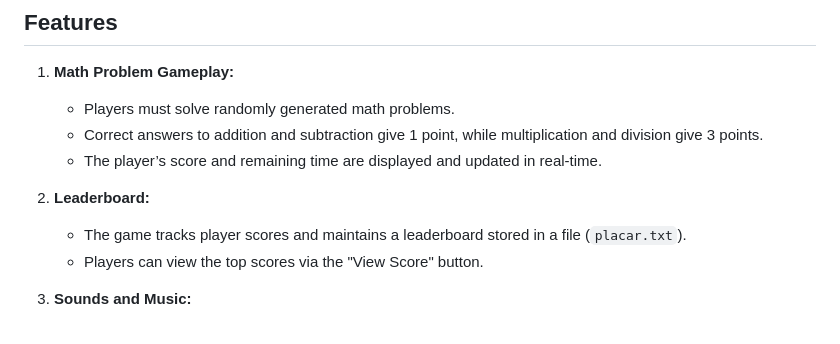
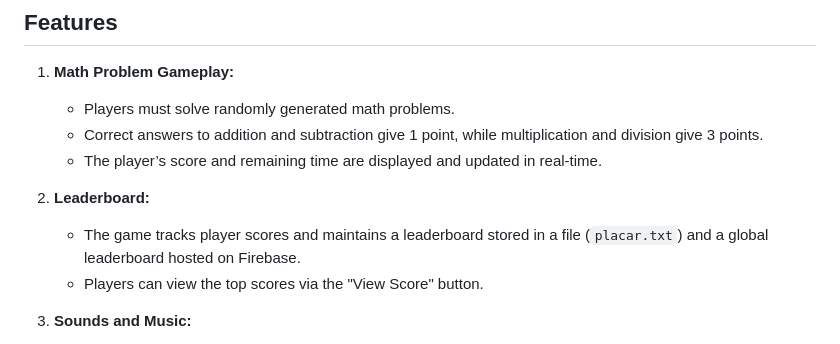
Before and after one commit to horue/MathQuest, a Markdown page: readme.md, the part around the change. GitHub-like rendering.

```diff
--- a/readme.md
+++ b/readme.md
@@ -15,7 +15,7 @@
     -   The player’s score and remaining time are displayed and updated in real-time.
 2.  **Leaderboard:**
 
-    -   The game tracks player scores and maintains a leaderboard stored in a file (`placar.txt`).
+    -   The game tracks player scores and maintains a leaderboard stored in a file (`placar.txt`) and a global leaderboard hosted on Firebase.
     -   Players can view the top scores via the "View Score" button.
 3.  **Sounds and Music:**
 
```
Also changed, not shown: readme-pt.md (+1 -1 lines).
